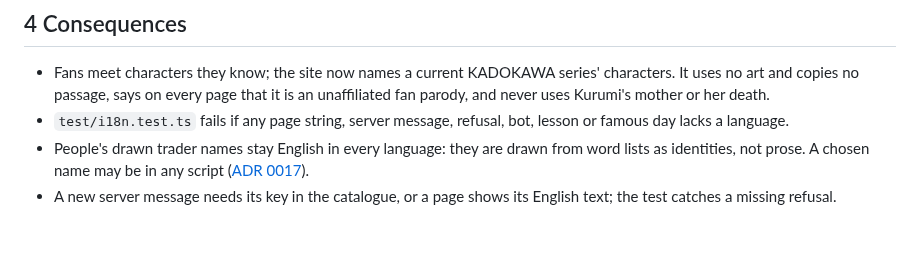
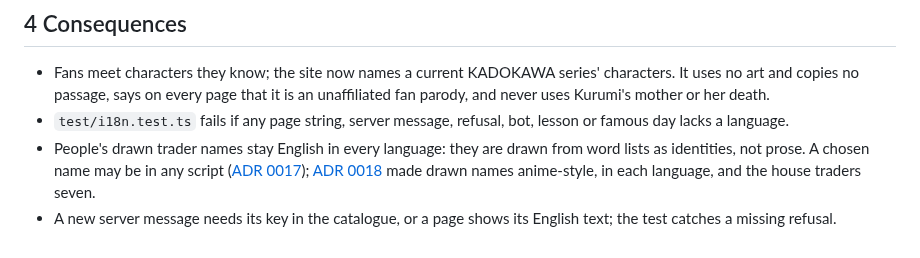
Before and after one commit to comp4020-agentic-coding-studio/comp4020-final-petrewei, a Markdown page: docs/adr/0015-three-languages-and-the-comics-characters.md, the part around the change. GitHub-like rendering.

```diff
--- a/docs/adr/0015-three-languages-and-the-comics-characters.md
+++ b/docs/adr/0015-three-languages-and-the-comics-characters.md
@@ -22,5 +22,5 @@ The server keeps speaking English, which the log and the checks read, and sends
 
 - Fans meet characters they know; the site now names a current KADOKAWA series' characters. It uses no art and copies no passage, says on every page that it is an unaffiliated fan parody, and never uses Kurumi's mother or her death.
 - `test/i18n.test.ts` fails if any page string, server message, refusal, bot, lesson or famous day lacks a language.
-- People's drawn trader names stay English in every language: they are drawn from word lists as identities, not prose. A chosen name may be in any script ([ADR 0017](0017-chosen-trader-names.md)).
+- People's drawn trader names stay English in every language: they are drawn from word lists as identities, not prose. A chosen name may be in any script ([ADR 0017](0017-chosen-trader-names.md)); [ADR 0018](0018-anime-names-and-seven-characters.md) made drawn names anime-style, in each language, and the house traders seven.
 - A new server message needs its key in the catalogue, or a page shows its English text; the test catches a missing refusal.
```
Also changed, not shown: README.md (+4 -4 lines), docs/adr/0018-anime-names-and-seven-characters.md (added, +24 -0 lines).
